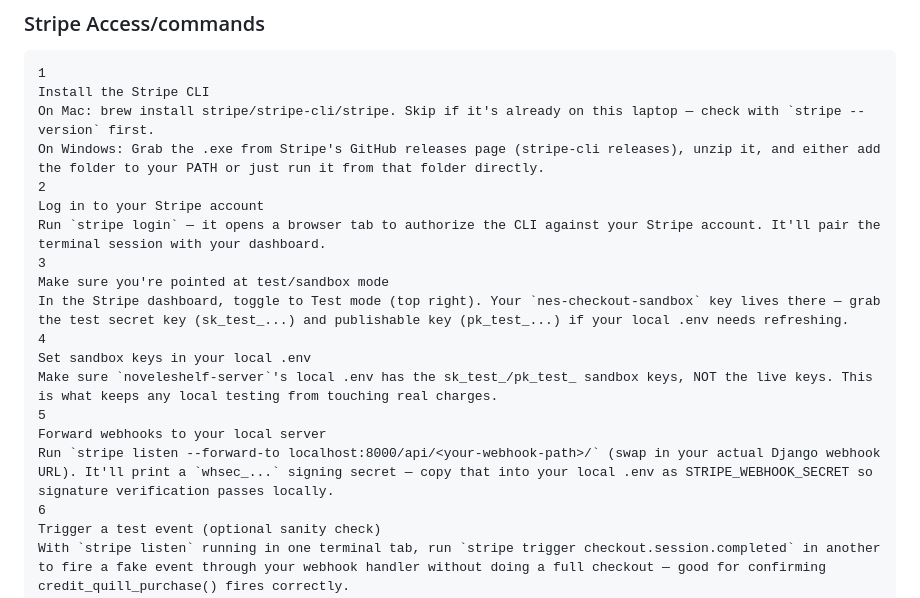
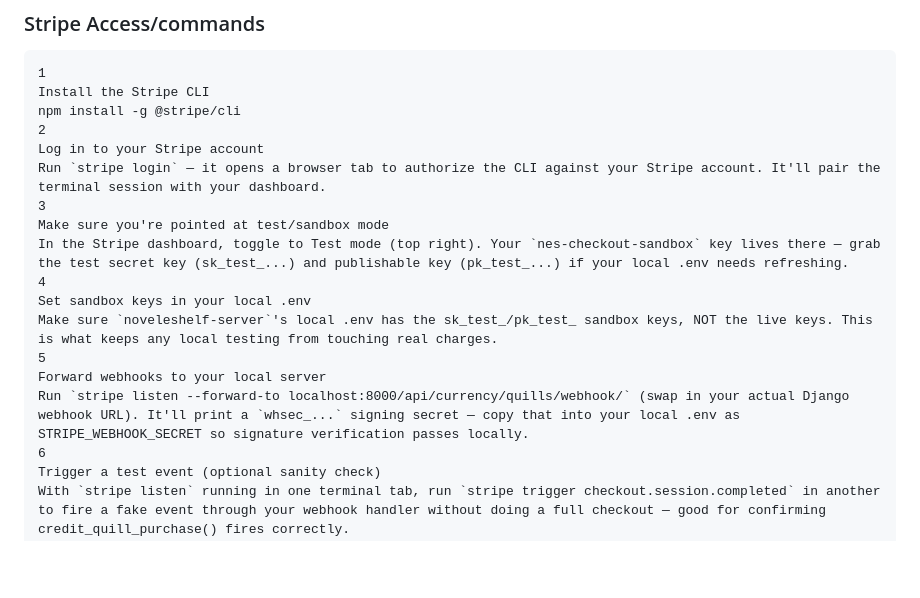
Before and after one commit to BeeDev-ValorCollective/noveleshelf-server, a Markdown page: server/readme.md, the part around the change. GitHub-like rendering; blank space fills up the shorter version.

Commit message:
saving readme update

````diff
--- a/server/readme.md
+++ b/server/readme.md
@@ -32,8 +32,7 @@ sudo dpkg-reconfigure unattended-upgrades
 ```
 1
 Install the Stripe CLI
-On Mac: brew install stripe/stripe-cli/stripe. Skip if it's already on this laptop — check with `stripe --version` first.
-On Windows: Grab the .exe from Stripe's GitHub releases page (stripe-cli releases), unzip it, and either add the folder to your PATH or just run it from that folder directly.
+npm install -g @stripe/cli
 2
 Log in to your Stripe account
 Run `stripe login` — it opens a browser tab to authorize the CLI against your Stripe account. It'll pair the terminal session with your dashboard.
@@ -45,7 +44,7 @@ Set sandbox keys in your local .env
 Make sure `noveleshelf-server`'s local .env has the sk_test_/pk_test_ sandbox keys, NOT the live keys. This is what keeps any local testing from touching real charges.
 5
 Forward webhooks to your local server
-Run `stripe listen --forward-to localhost:8000/api/<your-webhook-path>/` (swap in your actual Django webhook URL). It'll print a `whsec_...` signing secret — copy that into your local .env as STRIPE_WEBHOOK_SECRET so signature verification passes locally.
+Run `stripe listen --forward-to localhost:8000/api/currency/quills/webhook/` (swap in your actual Django webhook URL). It'll print a `whsec_...` signing secret — copy that into your local .env as STRIPE_WEBHOOK_SECRET so signature verification passes locally.
 6
 Trigger a test event (optional sanity check)
 With `stripe listen` running in one terminal tab, run `stripe trigger checkout.session.completed` in another to fire a fake event through your webhook handler without doing a full checkout — good for confirming credit_quill_purchase() fires correctly.
````
